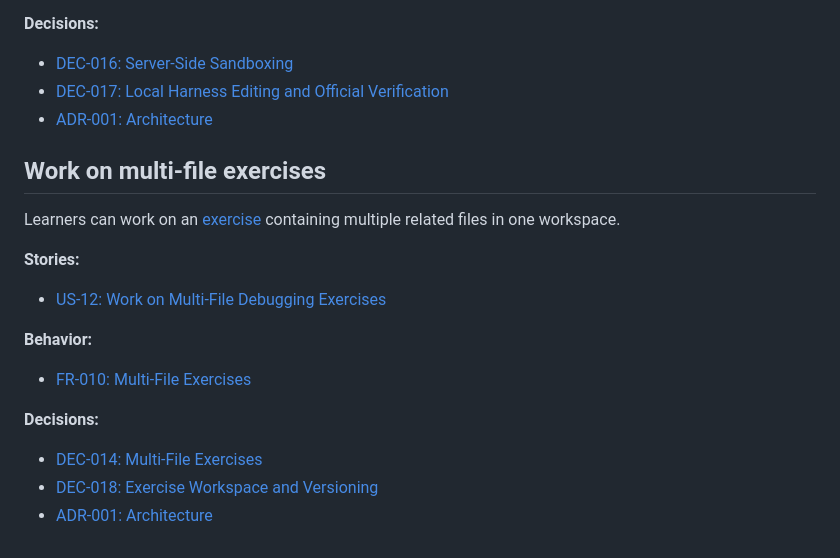
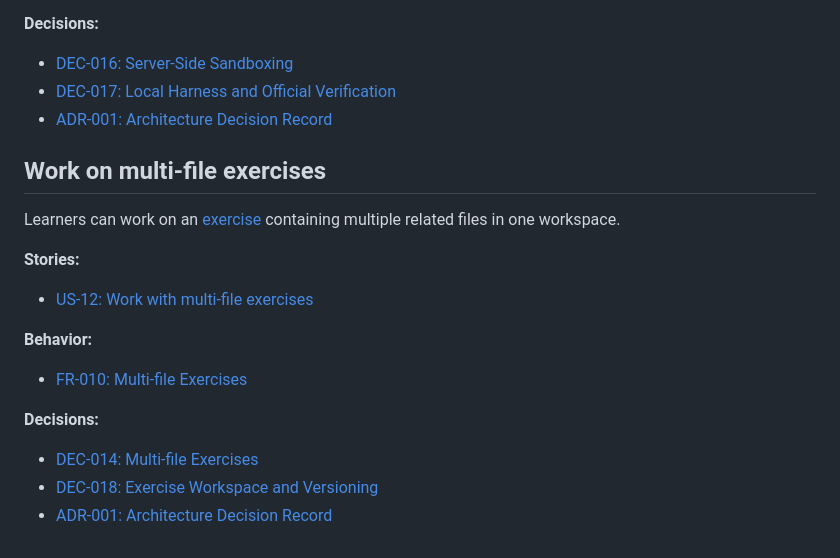
Before and after one commit to Team8TemporaryName/Team8DebuggingGym, a Markdown page: docs/features.md, the part around one of its changes. Rendered like a GitHub page.

```diff
--- a/docs/features.md
+++ b/docs/features.md
@@ -59,20 +72,25 @@ Learners can inspect and run the local [harness](glossary.md#harness), then rece
 - [FR-009: Verification Results](functional-requirements/fr/FR-009.md)
 
 **Decisions:**
-- [DEC-016: Server-Side Sandboxing](decisions.md)
-- [DEC-017: Local Harness Editing and Official Verification](decisions.md)
-- [ADR-001: Architecture](architecture/adr/ADR-001.md)
+
+- [DEC-016: Server-Side Sandboxing](decisions/DEC-016.md)
+- [DEC-017: Local Harness and Official Verification](decisions/DEC-017.md)
+- [ADR-001: Architecture Decision Record](decisions/ADR-001.md)
+
 ## Work on multi-file exercises
 
 Learners can work on an [exercise](glossary.md#exercise) containing multiple related files in one workspace.
 
 **Stories:**
-- [US-12: Work on Multi-File Debugging Exercises](https://github.com/Team8TemporaryName/Team8DebuggingGym/issues/65)
+
+- [US-12: Work with multi-file exercises](https://github.com/Team8TemporaryName/Team8DebuggingGym/issues/65)
 
 **Behavior:**
-- [FR-010: Multi-File Exercises](functional-requirements/fr/FR-010.md)
+
+- [FR-010: Multi-file Exercises](functional-requirements/fr/FR-010.md)
 
 **Decisions:**
-- [DEC-014: Multi-File Exercises](decisions.md)
-- [DEC-018: Exercise Workspace and Versioning](decisions.md)
-- [ADR-001: Architecture](architecture/adr/ADR-001.md)
+
+- [DEC-014: Multi-file Exercises](decisions/DEC-014.md)
+- [DEC-018: Exercise Workspace and Versioning](decisions/DEC-018.md)
+- [ADR-001: Architecture Decision Record](decisions/ADR-001.md)
```
Also changed, not shown: other parts of docs/features.md (+29 -16 lines).
